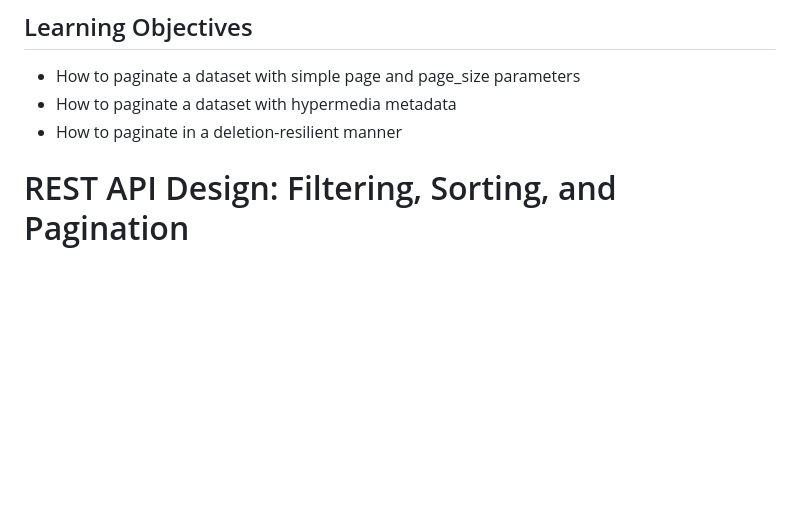
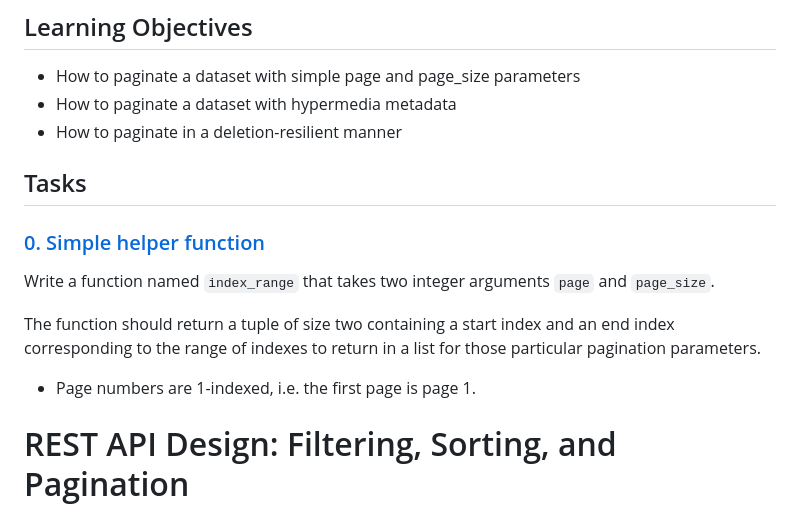
Before and after one commit to CollinsWanjau/alx-backend, a Markdown page: pagination/README.md, the part around the change. GitHub-like rendering; blank space fills up the shorter version.

```diff
--- a/pagination/README.md
+++ b/pagination/README.md
@@ -5,6 +5,18 @@
 - How to paginate a dataset with simple page and page_size parameters
 - How to paginate a dataset with hypermedia metadata
 - How to paginate in a deletion-resilient manner
+
+## Tasks
+
+### [0. Simple helper function](./0-simple_helper_function.py)
+
+Write a function named `index_range` that takes two integer arguments `page` and `page_size`.
+
+The function should return a tuple of size two containing a start index and an end index corresponding to the range of indexes to return in a list for those particular pagination parameters.
+
+- Page numbers are 1-indexed, i.e. the first page is page 1.
+
+
 
 # REST API Design: Filtering, Sorting, and Pagination
 
```
